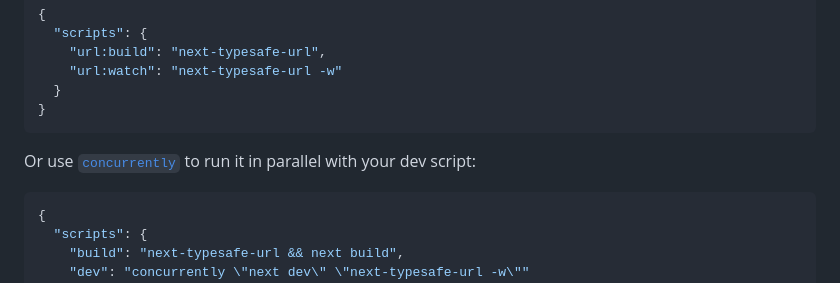
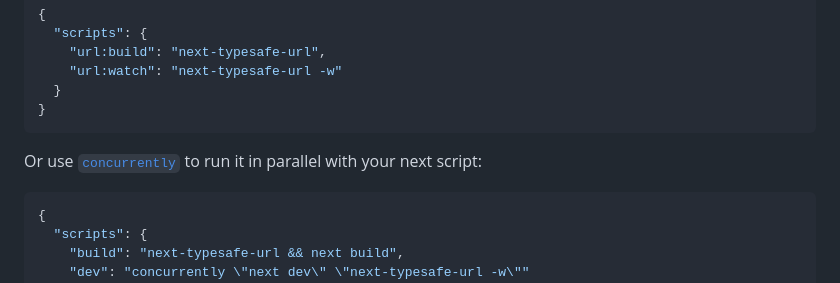
Before and after one commit to naotokato111/next-typesafe-url, a Markdown page: README.md, the part around the change. GitHub-like rendering.

````diff
--- a/README.md
+++ b/README.md
@@ -57,7 +57,7 @@ You can either run it seperately in a 2nd terminal:
 }
 ```
 
-Or use [`concurrently`](https://www.npmjs.com/package/concurrently) to run it in parallel with your dev script:
+Or use [`concurrently`](https://www.npmjs.com/package/concurrently) to run it in parallel with your next script:
 
 ```json
 {
````
